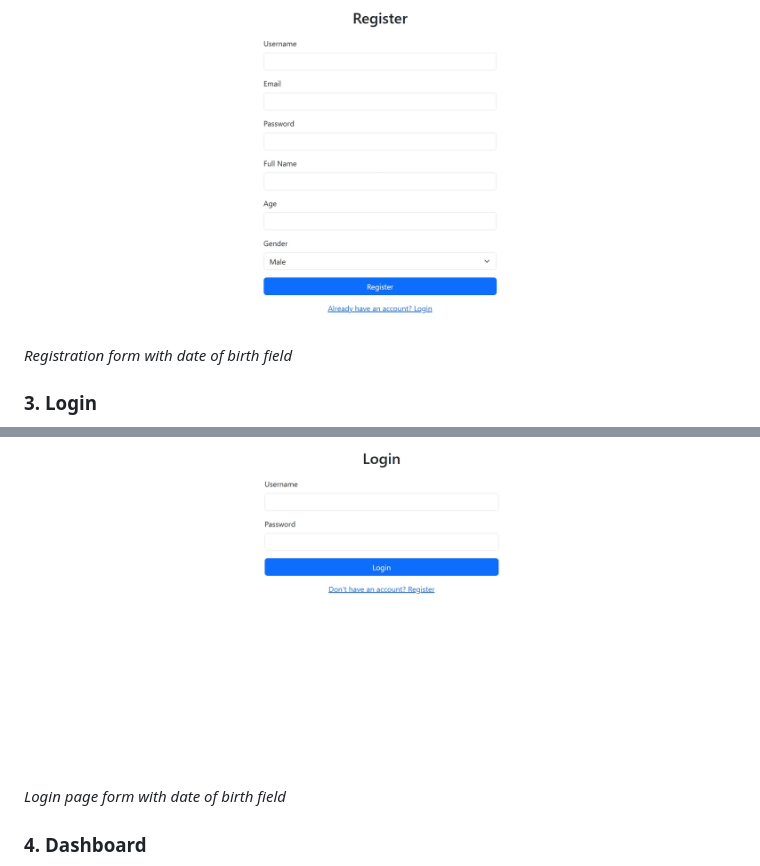
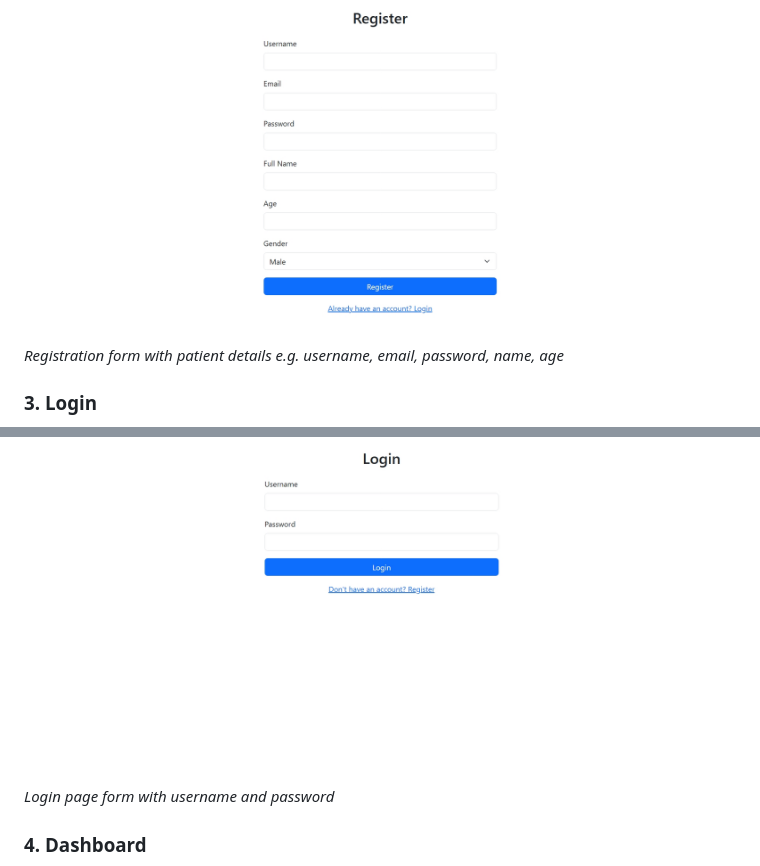
Before and after one commit to Visible-Unknown/skin_cancer_ditection, a Markdown page: README.md, 2 parts joined by grey strips. GitHub-like rendering.

```diff
--- a/README.md
+++ b/README.md
@@ -21,10 +21,11 @@ A Flask-based web application that uses deep learning to detect skin cancer from
 
 ### 2. User Registration
 ![Registration Page](static/screenshots/register.jpeg)
-*Registration form with date of birth field*
+*Registration form with patient details e.g. username, email, password, name, age*
+
 ### 3. Login
 ![Login Page](static/screenshots/login.jpeg)
-*Login page form with date of birth field*
+*Login page form with username and password*
 
 ### 4. Dashboard
 ![Dashboard](static/screenshots/dashboard.jpeg)
```
